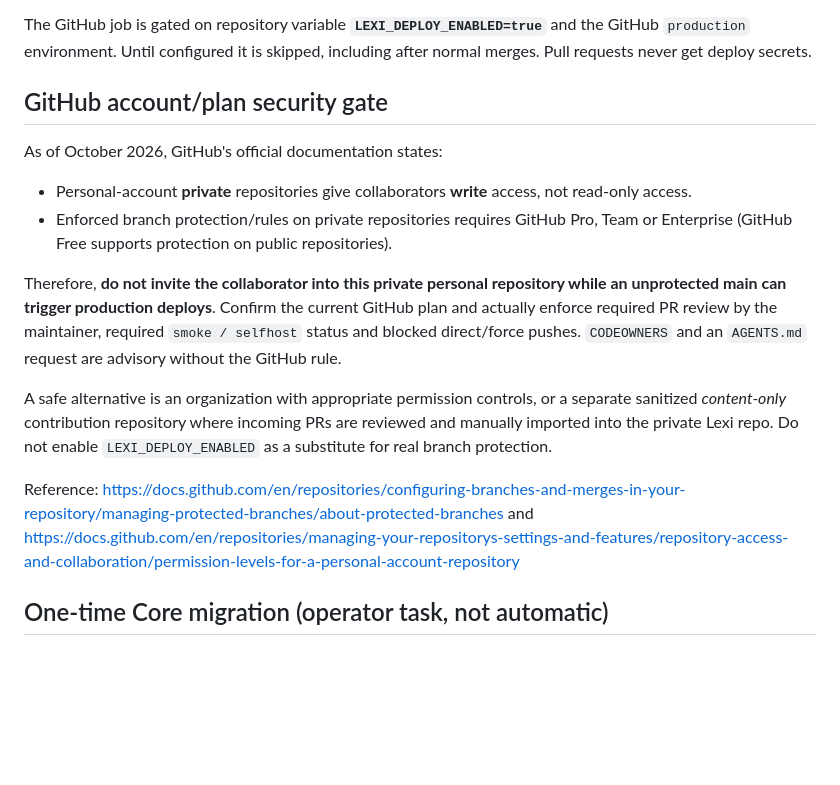
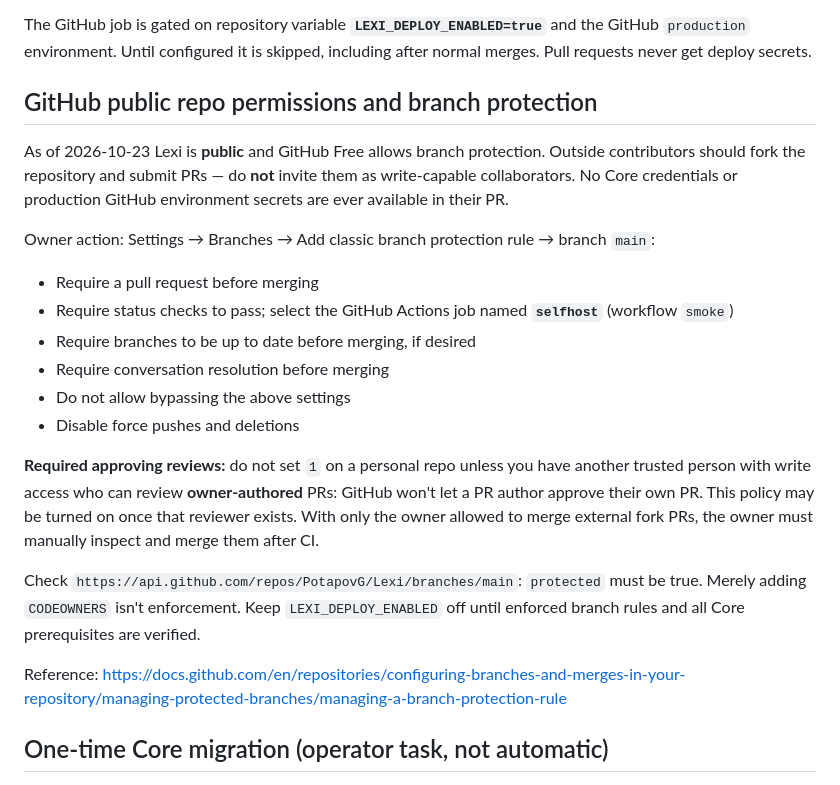
Before and after one commit to PotapovG/Lexi, a Markdown page: docs/GITOPS.md, the part around the change. Drawn GitHub-style; blank space fills up the shorter version.

Commit message:
docs: public-fork contributions and free main branch protection

```diff
--- a/docs/GITOPS.md
+++ b/docs/GITOPS.md
@@ -8,17 +8,23 @@ Contributor fork/branch → PR → structural/HTTP/originality checks → mainta
 
 The GitHub job is gated on repository variable **`LEXI_DEPLOY_ENABLED=true`** and the GitHub `production` environment. Until configured it is skipped, including after normal merges. Pull requests never get deploy secrets.
 
-## GitHub account/plan security gate
+## GitHub public repo permissions and branch protection
 
-As of October 2026, GitHub's official documentation states:
-- Personal-account **private** repositories give collaborators **write** access, not read-only access.
-- Enforced branch protection/rules on private repositories requires GitHub Pro, Team or Enterprise (GitHub Free supports protection on public repositories).
+As of 2026-10-23 Lexi is **public** and GitHub Free allows branch protection. Outside contributors should fork the repository and submit PRs — do **not** invite them as write-capable collaborators. No Core credentials or production GitHub environment secrets are ever available in their PR.
 
-Therefore, **do not invite the collaborator into this private personal repository while an unprotected main can trigger production deploys**. Confirm the current GitHub plan and actually enforce required PR review by the maintainer, required `smoke / selfhost` status and blocked direct/force pushes. `CODEOWNERS` and an `AGENTS.md` request are advisory without the GitHub rule.
+Owner action: Settings → Branches → Add classic branch protection rule → branch `main`:
+- Require a pull request before merging
+- Require status checks to pass; select the GitHub Actions job named **`selfhost`** (workflow `smoke`)
+- Require branches to be up to date before merging, if desired
+- Require conversation resolution before merging
+- Do not allow bypassing the above settings
+- Disable force pushes and deletions
 
-A safe alternative is an organization with appropriate permission controls, or a separate sanitized *content-only* contribution repository where incoming PRs are reviewed and manually imported into the private Lexi repo. Do not enable `LEXI_DEPLOY_ENABLED` as a substitute for real branch protection.
+**Required approving reviews:** do not set `1` on a personal repo unless you have another trusted person with write access who can review **owner-authored** PRs: GitHub won't let a PR author approve their own PR. This policy may be turned on once that reviewer exists. With only the owner allowed to merge external fork PRs, the owner must manually inspect and merge them after CI.
 
-Reference: https://docs.github.com/en/repositories/configuring-branches-and-merges-in-your-repository/managing-protected-branches/about-protected-branches and https://docs.github.com/en/repositories/managing-your-repositorys-settings-and-features/repository-access-and-collaboration/permission-levels-for-a-personal-account-repository
+Check `https://api.github.com/repos/PotapovG/Lexi/branches/main`: `protected` must be true. Merely adding `CODEOWNERS` isn't enforcement. Keep `LEXI_DEPLOY_ENABLED` off until enforced branch rules and all Core prerequisites are verified.
+
+Reference: https://docs.github.com/en/repositories/configuring-branches-and-merges-in-your-repository/managing-protected-branches/managing-a-branch-protection-rule
 
 ## One-time Core migration (operator task, not automatic)
 
```
